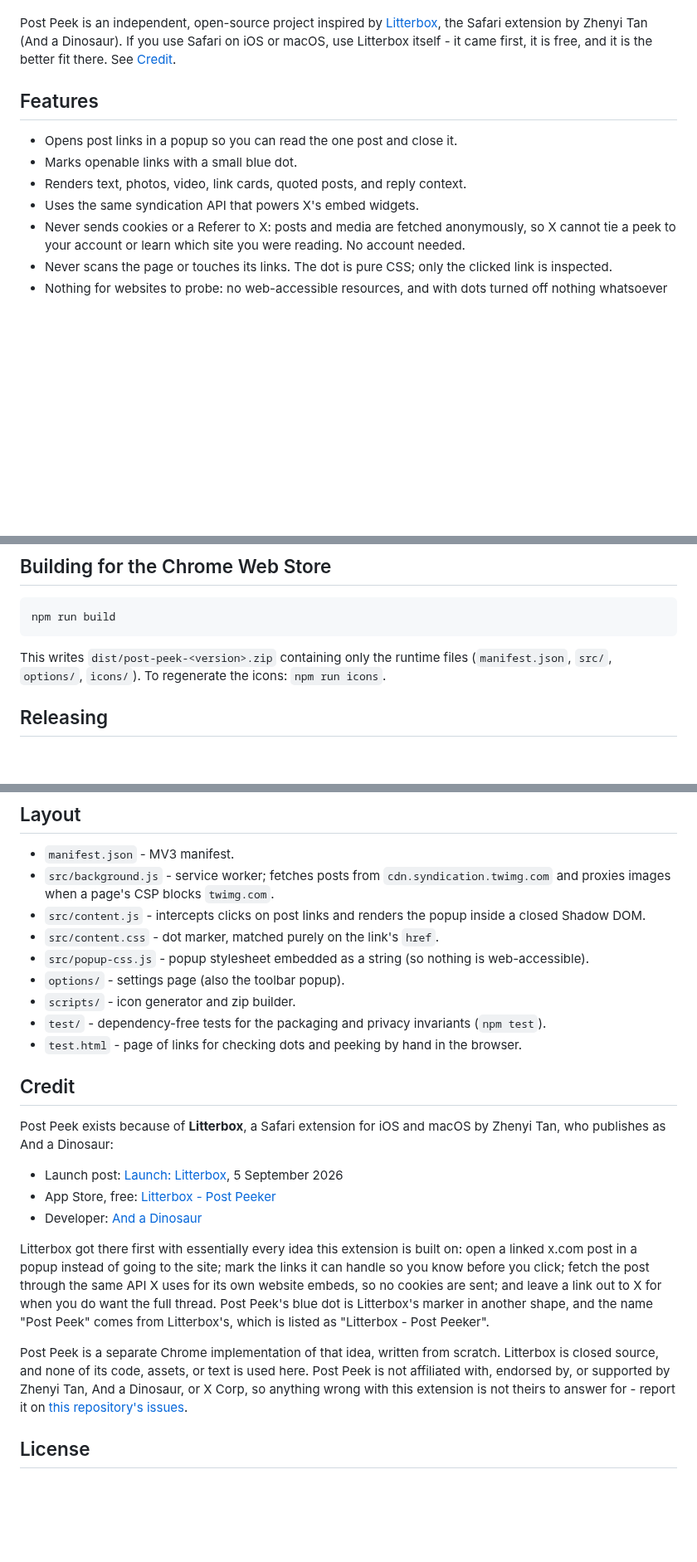
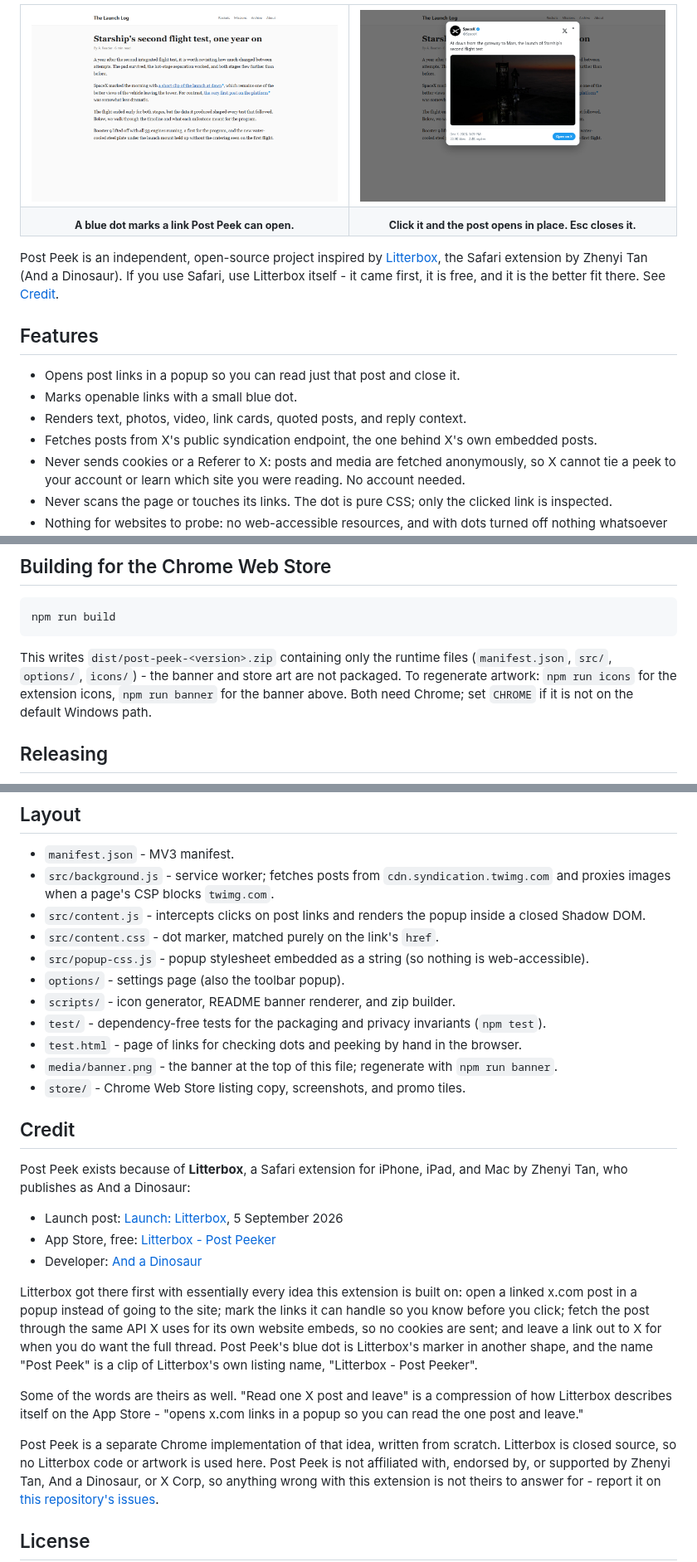
Before and after one commit to tsvb/post-peek, a Markdown page: README.md, 3 parts joined by grey strips. Shown at 83% size. Rendered like a GitHub page; blank space fills up the shorter version.

````diff
--- a/README.md
+++ b/README.md
@@ -5,15 +22,25 @@ twitter.com post links in a popup instead of sending you to the full site.
+<table>
+  <tr>
+    <td width="50%"><img src="store/screenshot-2.png" alt="An article with two x.com links, each followed by a small blue dot."></td>
+    <td width="50%"><img src="store/screenshot-1.png" alt="The same article with the post open in a popup over the page, showing text, a photo, the date, and an Open on X button."></td>
+  </tr>
+  <tr>
+    <td align="center"><sub><b>A blue dot marks a link Post Peek can open.</b></sub></td>
+    <td align="center"><sub><b>Click it and the post opens in place. Esc closes it.</b></sub></td>
+  </tr>
+</table>
 
 Post Peek is an independent, open-source project inspired by
 [Litterbox](https://andadinosaur.com/launch-litterbox), the Safari extension by Zhenyi Tan
-(And a Dinosaur). If you use Safari on iOS or macOS, use Litterbox itself - it came first,
-it is free, and it is the better fit there. See [Credit](#credit).
+(And a Dinosaur). If you use Safari, use Litterbox itself - it came first, it is free, and
+it is the better fit there. See [Credit](#credit).
 
 ## Features
 
-- Opens post links in a popup so you can read the one post and close it.
+- Opens post links in a popup so you can read just that post and close it.
 - Marks openable links with a small blue dot.
 - Renders text, photos, video, link cards, quoted posts, and reply context.
-- Uses the same syndication API that powers X's embed widgets.
+- Fetches posts from X's public syndication endpoint, the one behind X's own embedded posts.
 - Never sends cookies or a Referer to X: posts and media are fetched anonymously, so X
   cannot tie a peek to your account or learn which site you were reading. No account needed.
 - Never scans the page or touches its links. The dot is pure CSS; only the clicked link is inspected.
@@ -45,7 +72,9 @@ npm run build
 ```
 
 This writes `dist/post-peek-<version>.zip` containing only the runtime files
-(`manifest.json`, `src/`, `options/`, `icons/`). To regenerate the icons: `npm run icons`.
+(`manifest.json`, `src/`, `options/`, `icons/`) - the banner and store art are not packaged.
+To regenerate artwork: `npm run icons` for the extension icons, `npm run banner` for the
+banner above. Both need Chrome; set `CHROME` if it is not on the default Windows path.
 
 ## Releasing
 
@@ -65,13 +94,15 @@ zip to the Chrome Web Store.
 - `src/content.css` - dot marker, matched purely on the link's `href`.
 - `src/popup-css.js` - popup stylesheet embedded as a string (so nothing is web-accessible).
 - `options/` - settings page (also the toolbar popup).
-- `scripts/` - icon generator and zip builder.
+- `scripts/` - icon generator, README banner renderer, and zip builder.
 - `test/` - dependency-free tests for the packaging and privacy invariants (`npm test`).
 - `test.html` - page of links for checking dots and peeking by hand in the browser.
+- `media/banner.png` - the banner at the top of this file; regenerate with `npm run banner`.
+- `store/` - Chrome Web Store listing copy, screenshots, and promo tiles.
 
 ## Credit
 
-Post Peek exists because of **Litterbox**, a Safari extension for iOS and macOS by
+Post Peek exists because of **Litterbox**, a Safari extension for iPhone, iPad, and Mac by
 Zhenyi Tan, who publishes as And a Dinosaur:
 
 - Launch post: [Launch: Litterbox](https://andadinosaur.com/launch-litterbox), 5 September 2026
@@ -83,10 +114,14 @@ linked x.com post in a popup instead of going to the site; mark the links it can
 you know before you click; fetch the post through the same API X uses for its own website
 embeds, so no cookies are sent; and leave a link out to X for when you do want the full
 thread. Post Peek's blue dot is Litterbox's marker in another shape, and the name "Post
-Peek" comes from Litterbox's, which is listed as "Litterbox - Post Peeker".
+Peek" is a clip of Litterbox's own listing name, "Litterbox - Post Peeker".
+
+Some of the words are theirs as well. "Read one X post and leave" is a compression of how
+Litterbox describes itself on the App Store - "opens x.com links in a popup so you can read
+the one post and leave."
 
 Post Peek is a separate Chrome implementation of that idea, written from scratch. Litterbox
-is closed source, and none of its code, assets, or text is used here. Post Peek is not
+is closed source, so no Litterbox code or artwork is used here. Post Peek is not
 affiliated with, endorsed by, or supported by Zhenyi Tan, And a Dinosaur, or X Corp, so
 anything wrong with this extension is not theirs to answer for - report it on
 [this repository's issues](https://github.com/tsvb/post-peek/issues).
````
Also changed, not shown: other parts of README.md (+20 -3 lines), CHANGELOG.md (+16 -3 lines), media/banner.png (added), 2 other files.
